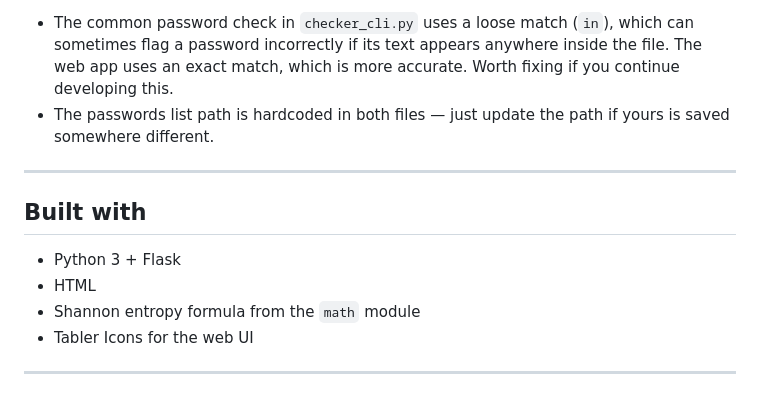
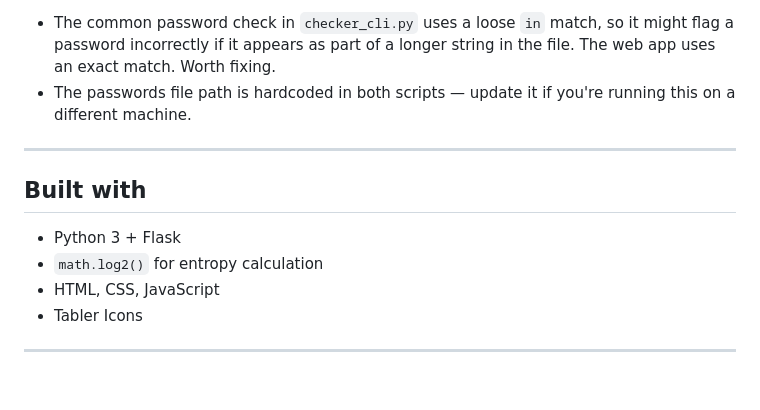
Before and after one commit to tehanpathum1234/Password-Analyzer, a Markdown page: README.md, the part around one of its changes. Drawn GitHub-style.

```diff
--- a/README.md
+++ b/README.md
@@ -140,14 +157,14 @@ You can also press **Enter** instead of clicking the button.
 
-- The common password check in `checker_cli.py` uses a loose match (`in`), which can sometimes flag a password incorrectly if its text appears anywhere inside the file. The web app uses an exact match, which is more accurate. Worth fixing if you continue developing this.
-- The passwords list path is hardcoded in both files — just update the path if yours is saved somewhere different.
+- The common password check in `checker_cli.py` uses a loose `in` match, so it might flag a password incorrectly if it appears as part of a longer string in the file. The web app uses an exact match. Worth fixing.
+- The passwords file path is hardcoded in both scripts — update it if you're running this on a different machine.
 
 ---
 
 ## Built with
 
 - Python 3 + Flask
-- HTML
-- Shannon entropy formula from the `math` module
-- Tabler Icons for the web UI
+- `math.log2()` for entropy calculation
+- HTML, CSS, JavaScript
+- Tabler Icons
 
 ---
```
Also changed, not shown: other parts of README.md (+84 -67 lines).
